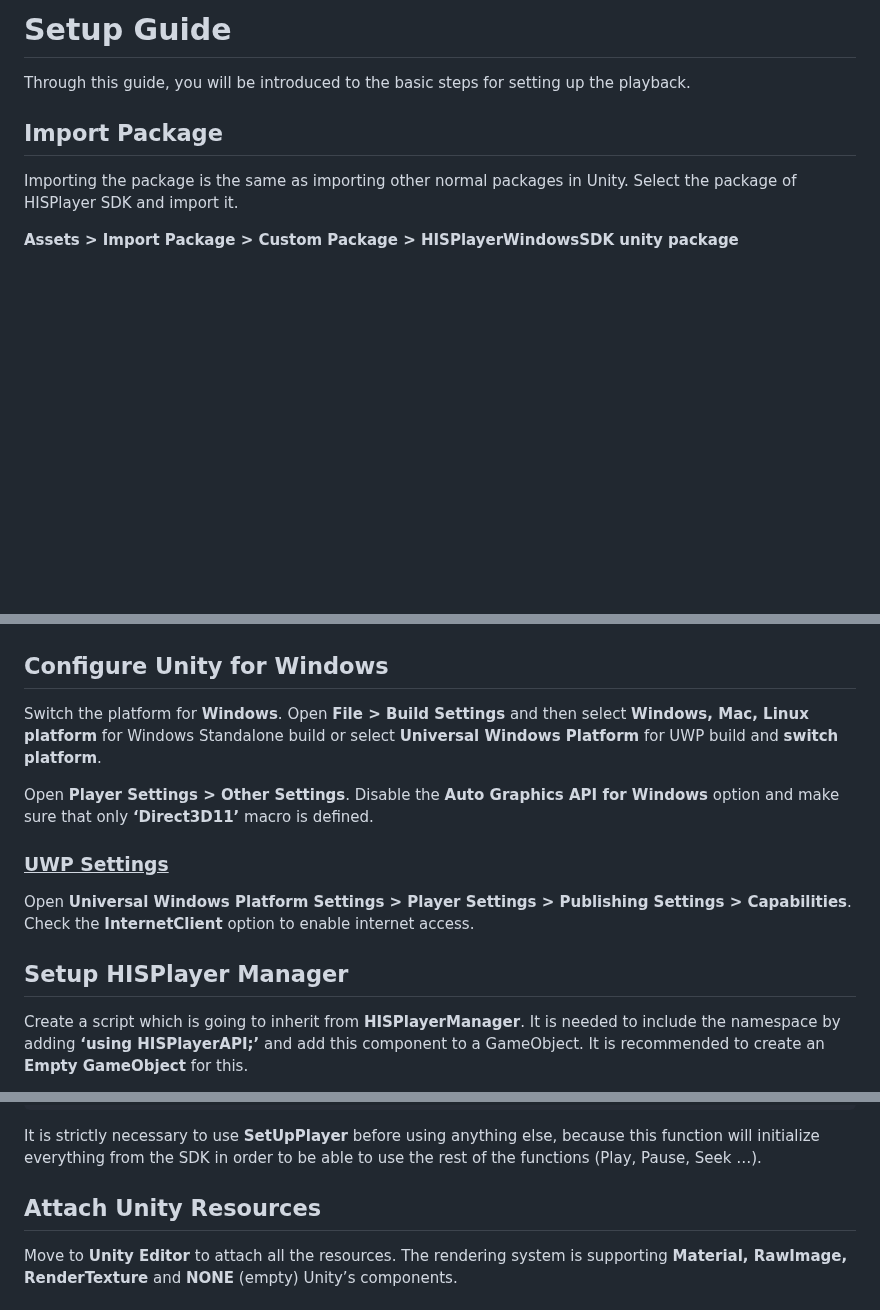
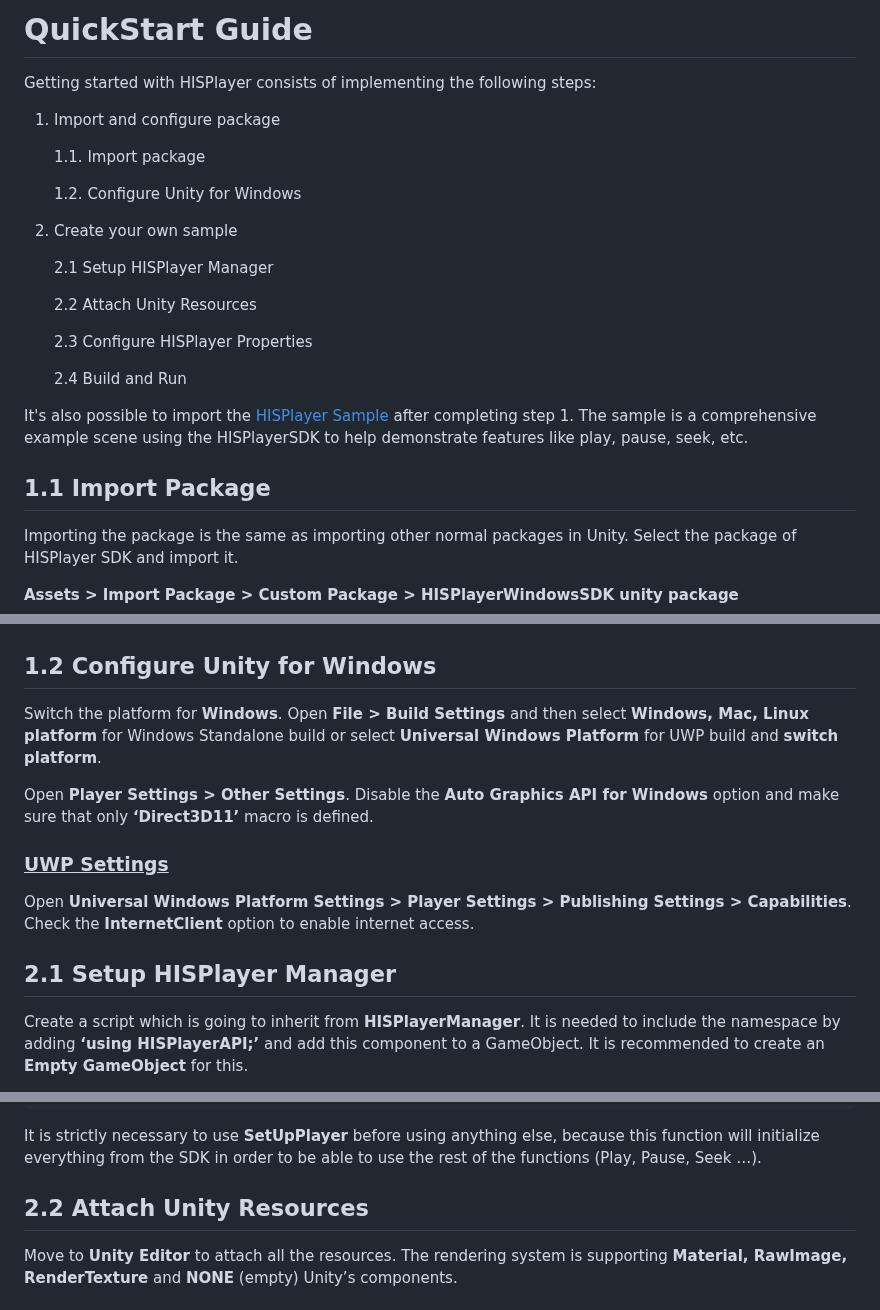
Before and after one commit to HISPlayer/UnityWindows-SDK, a Markdown page: setup-guide.md, 3 parts joined by grey strips. Drawn GitHub-style; blank space fills up the shorter version.

````diff
--- a/setup-guide.md
+++ b/setup-guide.md
@@ -1,7 +1,25 @@
-# Setup Guide
-Through this guide, you will be introduced to the basic steps for setting up the playback.
+# QuickStart Guide
+Getting started with HISPlayer consists of implementing the following steps:
 
-## Import Package
+1. Import and configure package
+
+      1.1. Import package
+
+      1.2. Configure Unity for Windows
+
+2. Create your own sample
+
+    2.1 Setup HISPlayer Manager
+
+    2.2 Attach Unity Resources
+
+    2.3 Configure HISPlayer Properties
+
+    2.4 Build and Run
+
+It's also possible to import the [HISPlayer Sample](/import-sample.md) after completing step 1. The sample is a comprehensive example scene using the HISPlayerSDK to help demonstrate features like play, pause, seek, etc.
+
+## 1.1 Import Package
 Importing the package is the same as importing other normal packages in Unity. Select the package of HISPlayer SDK and import it.
 
 **Assets > Import Package > Custom Package > HISPlayerWindowsSDK unity package**
@@ -10,7 +28,7 @@ Importing the package is the same as importing other normal packages in Unity. S
 <img src="./assets/import-package.png">
 </p>
 
-## Configure Unity for Windows
+## 1.2 Configure Unity for Windows
 Switch the platform for **Windows**. Open **File > Build Settings** and then select **Windows, Mac, Linux platform** for Windows Standalone build or select **Universal Windows Platform** for UWP build and **switch platform**.
 
 Open **Player Settings > Other Settings**. Disable the **Auto Graphics API for Windows** option and make sure that only **‘Direct3D11’** macro is defined.
@@ -18,7 +36,7 @@ Open **Player Settings > Other Settings**. Disable the **Auto Graphics API for W
 ### <ins>UWP Settings</ins>
 Open **Universal Windows Platform Settings > Player Settings > Publishing Settings > Capabilities**. Check the **InternetClient** option to enable internet access.
 
-## Setup HISPlayer Manager
+## 2.1 Setup HISPlayer Manager
 Create a script which is going to inherit from **HISPlayerManager**. It is needed to include the namespace by adding **‘using HISPlayerAPI;’** and add this component to a GameObject. It is recommended to create an **Empty GameObject** for this.
 
 Call the **‘SetUpPlayer()’** function in order to initialize the stream environment internally. This function can be called whenever it’s needed.
@@ -41,7 +59,7 @@ public class HISPlayerWindowsSample : HisPlayerManager
 ```
 It is strictly necessary to use **SetUpPlayer** before using anything else, because this function will initialize everything from the SDK in order to be able to use the rest of the functions (Play, Pause, Seek …).
 
-## Attach Unity Resources
+## 2.2 Attach Unity Resources
 Move to **Unity Editor** to attach all the resources. The rendering system is supporting **Material, RawImage, RenderTexture** and **NONE** (empty)  Unity’s components.
 
 ### <ins>Material</ins>
````
Also changed, not shown: other parts of setup-guide.md (+2 -2 lines).
